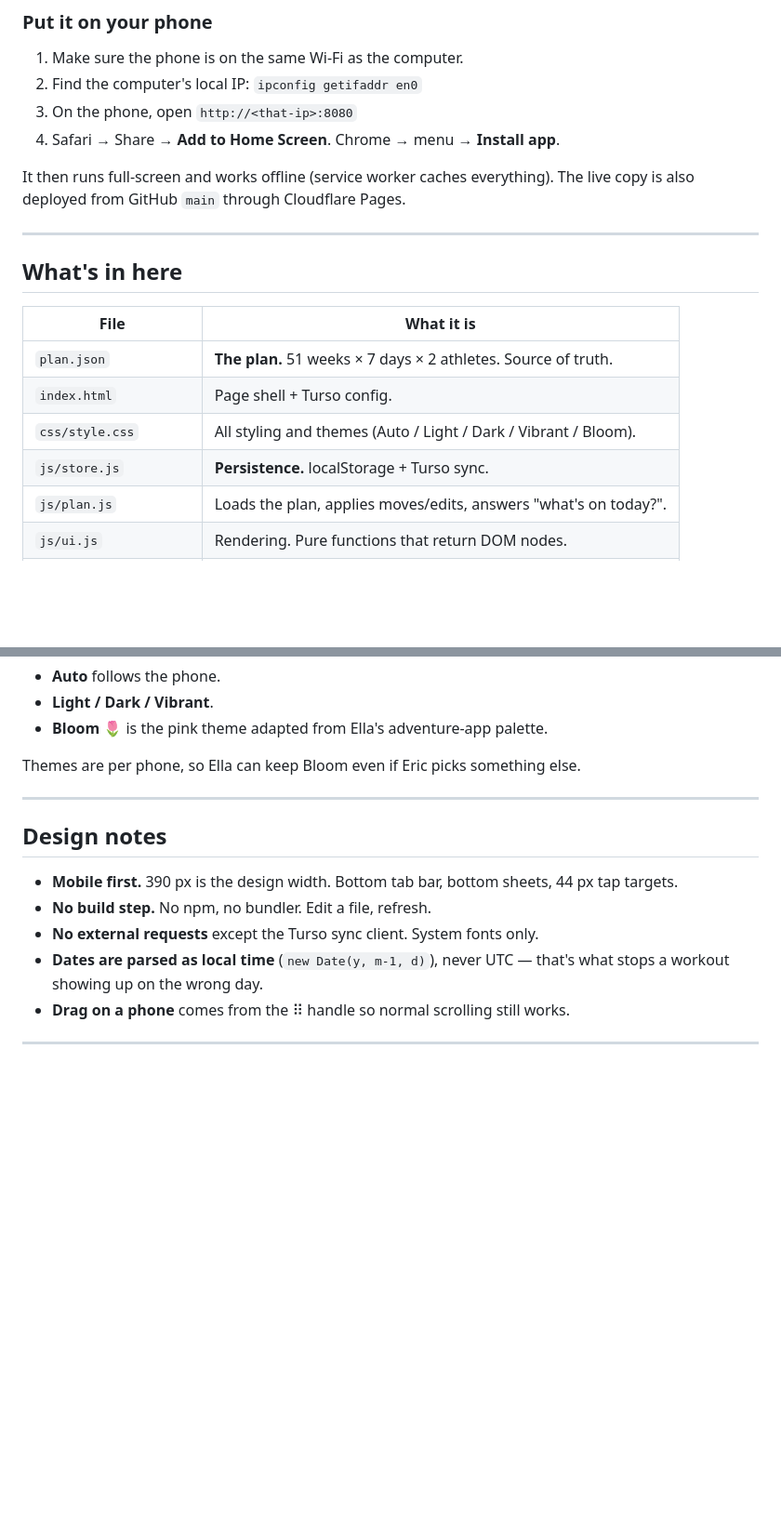
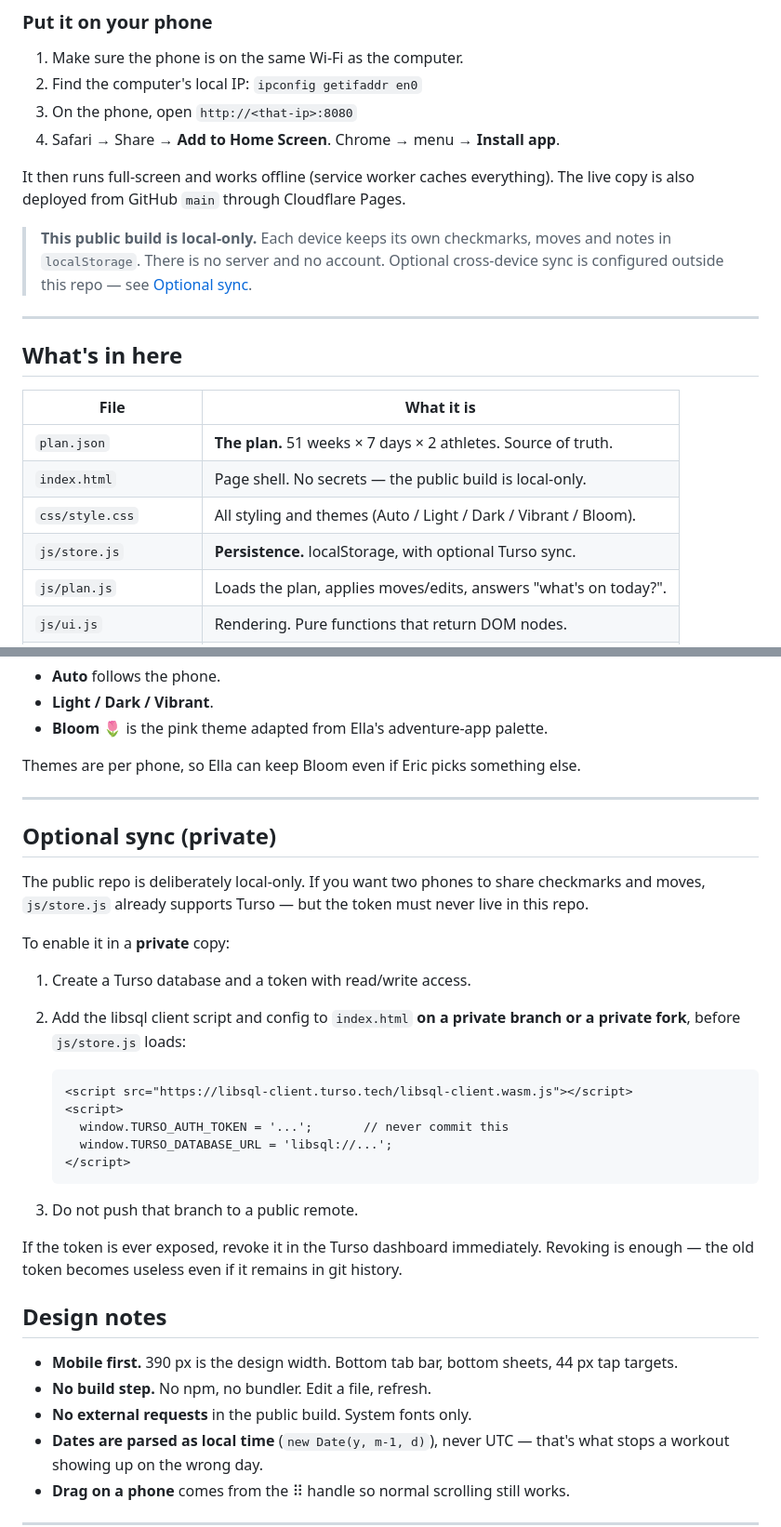
Before and after one commit to EricMcLo/ironman-pwa, a Markdown page: README.md, 2 parts joined by grey strips. Shown at 93% size. GitHub-like rendering; blank space fills up the shorter version.

````diff
--- a/README.md
+++ b/README.md
@@ -36,6 +54,11 @@ Then open <http://localhost:8080>.
 It then runs full-screen and works offline (service worker caches everything).
 The live copy is also deployed from GitHub `main` through Cloudflare Pages.
 
+> **This public build is local-only.** Each device keeps its own checkmarks,
+> moves and notes in `localStorage`. There is no server and no account. Optional
+> cross-device sync is configured outside this repo — see
+> [Optional sync](#optional-sync-private).
+
 ---
 
 ## What's in here
@@ -43,9 +66,9 @@ The live copy is also deployed from GitHub `main` through Cloudflare Pages.
 | File | What it is |
 |---|---|
 | `plan.json` | **The plan.** 51 weeks × 7 days × 2 athletes. Source of truth. |
-| `index.html` | Page shell + Turso config. |
+| `index.html` | Page shell. No secrets — the public build is local-only. |
 | `css/style.css` | All styling and themes (Auto / Light / Dark / Vibrant / Bloom). |
-| `js/store.js` | **Persistence.** localStorage + Turso sync. |
+| `js/store.js` | **Persistence.** localStorage, with optional Turso sync. |
 | `js/plan.js` | Loads the plan, applies moves/edits, answers "what's on today?". |
 | `js/ui.js` | Rendering. Pure functions that return DOM nodes. |
 | `js/cal.js` | `.ics` export for races and workouts. |
@@ -213,12 +237,38 @@ Themes are per phone, so Ella can keep Bloom even if Eric picks something else.
 
 ---
 
+## Optional sync (private)
+
+The public repo is deliberately local-only. If you want two phones to share
+checkmarks and moves, `js/store.js` already supports Turso — but the token must
+never live in this repo.
+
+To enable it in a **private** copy:
+
+1. Create a Turso database and a token with read/write access.
+2. Add the libsql client script and config to `index.html` **on a private
+   branch or a private fork**, before `js/store.js` loads:
+
+   ```html
+   <script src="https://libsql-client.turso.tech/libsql-client.wasm.js"></script>
+   <script>
+     window.TURSO_AUTH_TOKEN = '...';       // never commit this
+     window.TURSO_DATABASE_URL = 'libsql://...';
+   </script>
+   ```
+
+3. Do not push that branch to a public remote.
+
+If the token is ever exposed, revoke it in the Turso dashboard immediately.
+Revoking is enough — the old token becomes useless even if it remains in git
+history.
+
 ## Design notes
 
 - **Mobile first.** 390 px is the design width. Bottom tab bar, bottom sheets,
   44 px tap targets.
 - **No build step.** No npm, no bundler. Edit a file, refresh.
-- **No external requests** except the Turso sync client. System fonts only.
+- **No external requests** in the public build. System fonts only.
 - **Dates are parsed as local time** (`new Date(y, m-1, d)`), never UTC — that's
   what stops a workout showing up on the wrong day.
 - **Drag on a phone** comes from the ⠿ handle so normal scrolling still works.
````
Also changed, not shown: other parts of README.md (+23 -4 lines), docs/screenshots/month-light.png (added), docs/screenshots/progress-light.png (added), docs/screenshots/week-dark.png (added), docs/screenshots/week-light.png (added), 1 other file.
